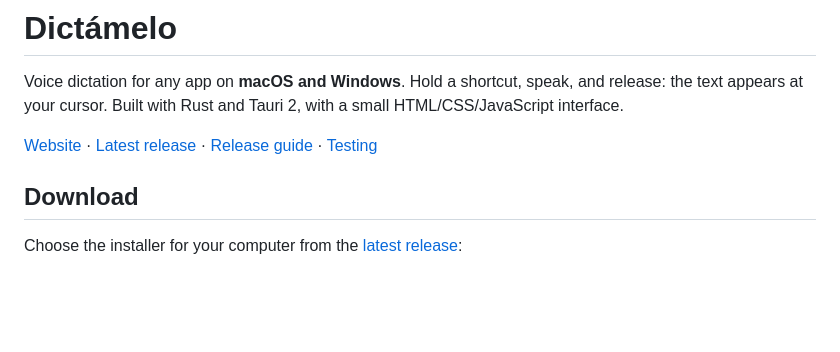
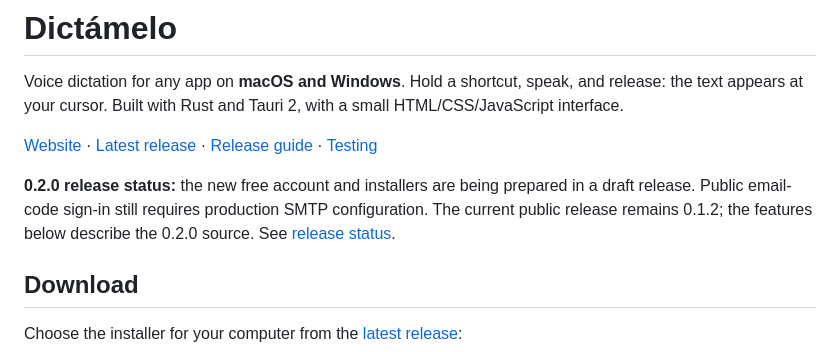
Before and after one commit to sarrazola/dictamelo, a Markdown page: README.md, the part around the change. Rendered like a GitHub page; blank space fills up the shorter version.

Commit message:
Record verified release artifacts and the remaining email setup

```diff
--- a/README.md
+++ b/README.md
@@ -5,6 +5,8 @@
 Voice dictation for any app on **macOS and Windows**. Hold a shortcut, speak, and release: the text appears at your cursor. Built with Rust and Tauri 2, with a small HTML/CSS/JavaScript interface.
 
 [Website](https://dictamelo.com) · [Latest release](https://github.com/sarrazola/dictamelo/releases/latest) · [Release guide](docs/RELEASING.md) · [Testing](docs/TESTING.md)
+
+**0.2.0 release status:** the new free account and installers are being prepared in a draft release. Public email-code sign-in still requires production SMTP configuration. The current public release remains 0.1.2; the features below describe the 0.2.0 source. See [release status](docs/releases/0.2.0-status.md).
 
 ## Download
 
```
Also changed, not shown: docs/releases/0.2.0-status.md (added, +19 -0 lines).
